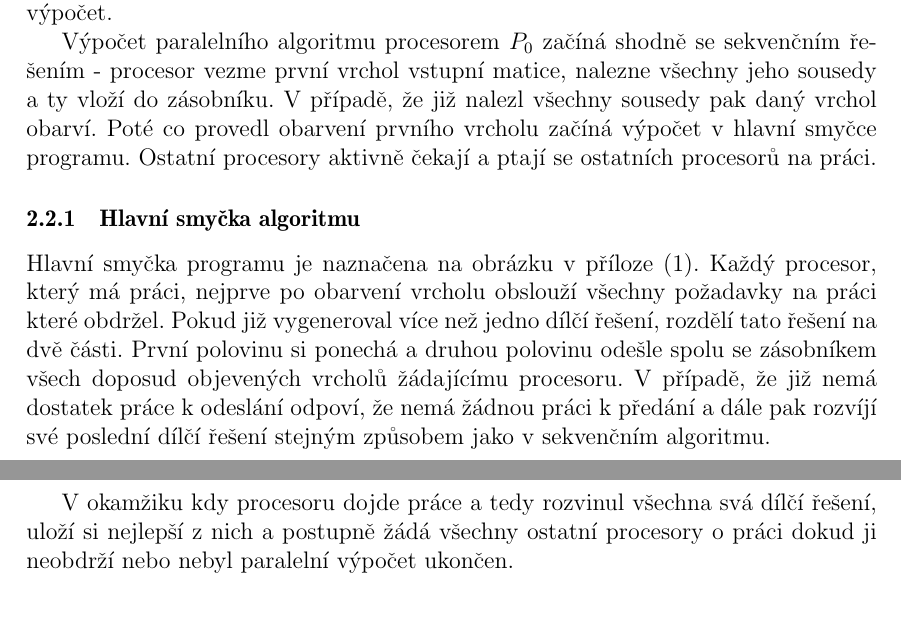
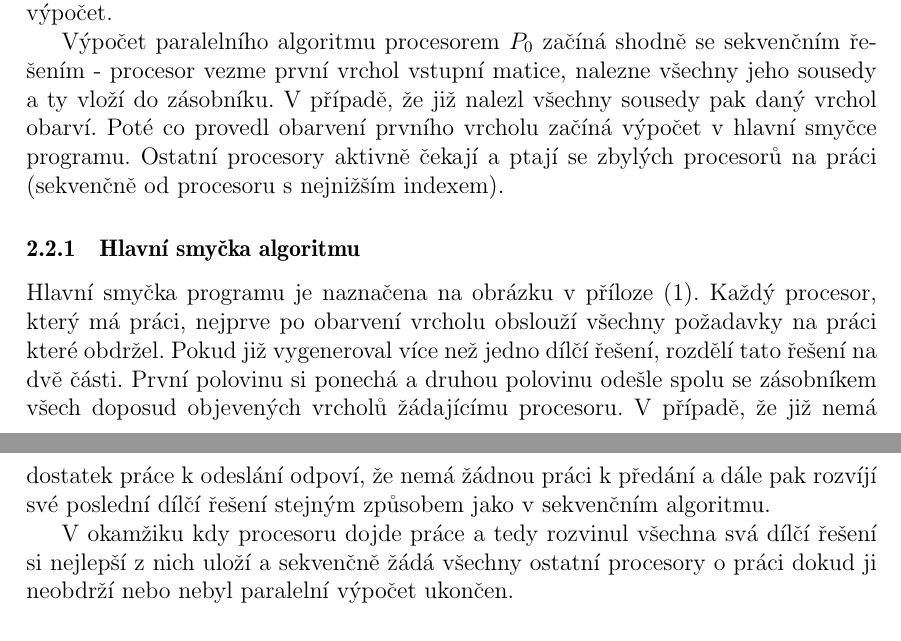
Before and after one commit to martinvenus/PAR, a LaTeX document (dokumentace/dokumentace.tex): two parts of pages 4 and 5 of 11, joined at a grey line, cut so that both start at the same text, the shorter picture padded with empty space. Compiled offline with pdfLaTeX.

Commit message:
Drobne zmeny dokumentace

```diff
--- a/dokumentace/dokumentace.tex
+++ b/dokumentace/dokumentace.tex
@@ -104,13 +104,13 @@ Proces pracoval 0.000000 sekund.
 
 Před započetím vlastního paralelního výpočtu je procesorem s~identifikátorem 0 načtena vstupní matice, která je spolu s~informací o~počtu jejich vrcholů distribuována pomocí příkazu \textbf{MPI\_Bcast} všem ostatním aktivním procesorům. Každý z~procesorů následně provede inicializaci svého lokálního zásobníku a může být zahájen paralelní výpočet.
 
-Výpočet paralelního algoritmu procesorem $P_0$ začíná shodně se sekvenčním řešením - procesor vezme první vrchol vstupní matice, nalezne všechny jeho sousedy a ty vloží do zásobníku. V~případě, že již nalezl všechny sousedy pak daný vrchol obarví. Poté co provedl obarvení prvního vrcholu začíná výpočet v~hlavní smyčce programu. Ostatní procesory aktivně čekají a ptají se ostatních procesorů na práci.
+Výpočet paralelního algoritmu procesorem $P_0$ začíná shodně se sekvenčním řešením - procesor vezme první vrchol vstupní matice, nalezne všechny jeho sousedy a ty vloží do zásobníku. V~případě, že již nalezl všechny sousedy pak daný vrchol obarví. Poté co provedl obarvení prvního vrcholu začíná výpočet v~hlavní smyčce programu. Ostatní procesory aktivně čekají a ptají se zbylých procesorů na práci (sekvenčně od procesoru s nejnižším indexem).
 
 \subsubsection{Hlavní smyčka algoritmu}
 
 Hlavní smyčka programu je naznačena na obrázku v~příloze (\ref{hlavniSmycka}). Každý procesor, který má práci, nejprve po obarvení vrcholu obslouží všechny požadavky na práci které obdržel. Pokud již vygeneroval více než jedno dílčí řešení, rozdělí tato řešení na dvě části. První polovinu si ponechá a druhou polovinu odešle spolu se zásobníkem všech doposud objevených vrcholů žádajícímu procesoru. V~případě, že již nemá dostatek práce k~odeslání odpoví, že nemá žádnou práci k~předání a dále pak rozvíjí své poslední dílčí řešení stejným způsobem jako v~sekvenčním algoritmu.
 
-V~okamžiku kdy procesoru dojde práce a tedy rozvinul všechna svá dílčí řešení, uloží si nejlepší z~nich a postupně žádá všechny ostatní procesory o~práci dokud ji neobdrží nebo nebyl paralelní výpočet ukončen.
+V~okamžiku kdy procesoru dojde práce a tedy rozvinul všechna svá dílčí řešení si nejlepší z~nich uloží a sekvenčně žádá všechny ostatní procesory o~práci dokud ji neobdrží nebo nebyl paralelní výpočet ukončen.
 
 \subsubsection{Ukončení paralelního výpočtu}
 
```
